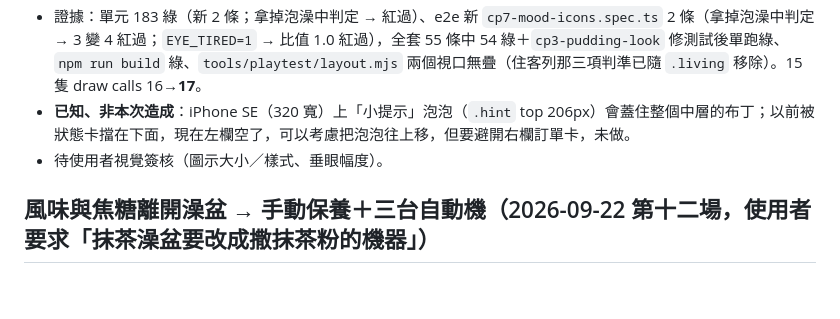
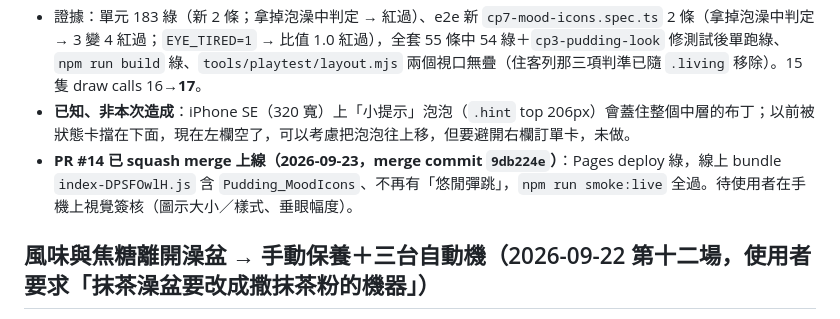
Before and after one commit to nyannyn/little-pudding-game, a Markdown page: docs/STATE.md, the part around the change. Rendered like a GitHub page; blank space fills up the shorter version.

Commit message:
續跑檔：D48 頭頂小圖示已上線並驗過線上 bundle (#15)
Co-authored-by: Ella_work <ella@work.com>

```diff
--- a/docs/STATE.md
+++ b/docs/STATE.md
@@ -221,7 +221,7 @@
 - **新檔第一隻焦糖 24＝一開局就在想泡澡、垂眼**，這是刻意的（教學第一步就是倒焦糖）；`cp3-pudding-look` 的「正常眼睛」量法因此改成先餵飽再量。
 - 證據：單元 183 綠（新 2 條；拿掉泡澡中判定 → 紅過）、e2e 新 `cp7-mood-icons.spec.ts` 2 條（拿掉泡澡中判定 → 3 變 4 紅過；`EYE_TIRED=1` → 比值 1.0 紅過），全套 55 條中 54 綠＋`cp3-pudding-look` 修測試後單跑綠、`npm run build` 綠、`tools/playtest/layout.mjs` 兩個視口無疊（住客列那三項判準已隨 `.living` 移除）。15 隻 draw calls 16→**17**。
 - **已知、非本次造成**：iPhone SE（320 寬）上「小提示」泡泡（`.hint` top 206px）會蓋住整個中層的布丁；以前被狀態卡擋在下面，現在左欄空了，可以考慮把泡泡往上移，但要避開右欄訂單卡，未做。
-- 待使用者視覺簽核（圖示大小／樣式、垂眼幅度）。
+- **PR #14 已 squash merge 上線（2026-09-23，merge commit `9db224e`）**：Pages deploy 綠，線上 bundle `index-DPSFOwlH.js` 含 `Pudding_MoodIcons`、不再有「悠閒彈跳」，`npm run smoke:live` 全過。待使用者在手機上視覺簽核（圖示大小／樣式、垂眼幅度）。
 
 ## 風味與焦糖離開澡盆 → 手動保養＋三台自動機（2026-09-22 第十二場，使用者要求「抹茶澡盆要改成撒抹茶粉的機器」）
 
```
